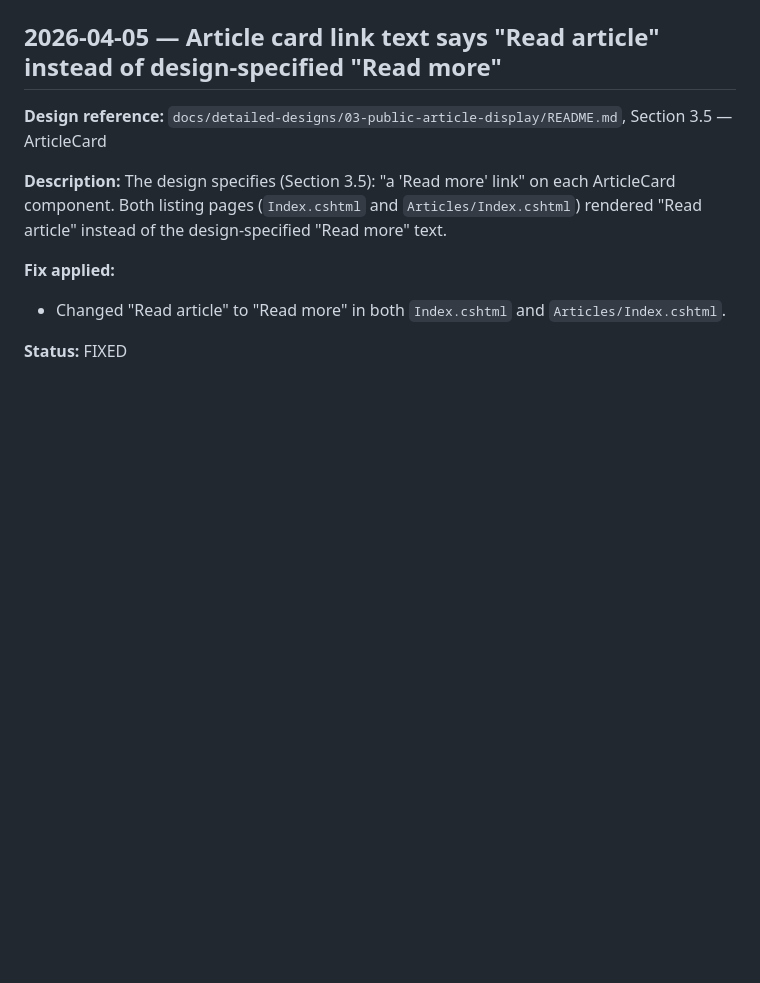
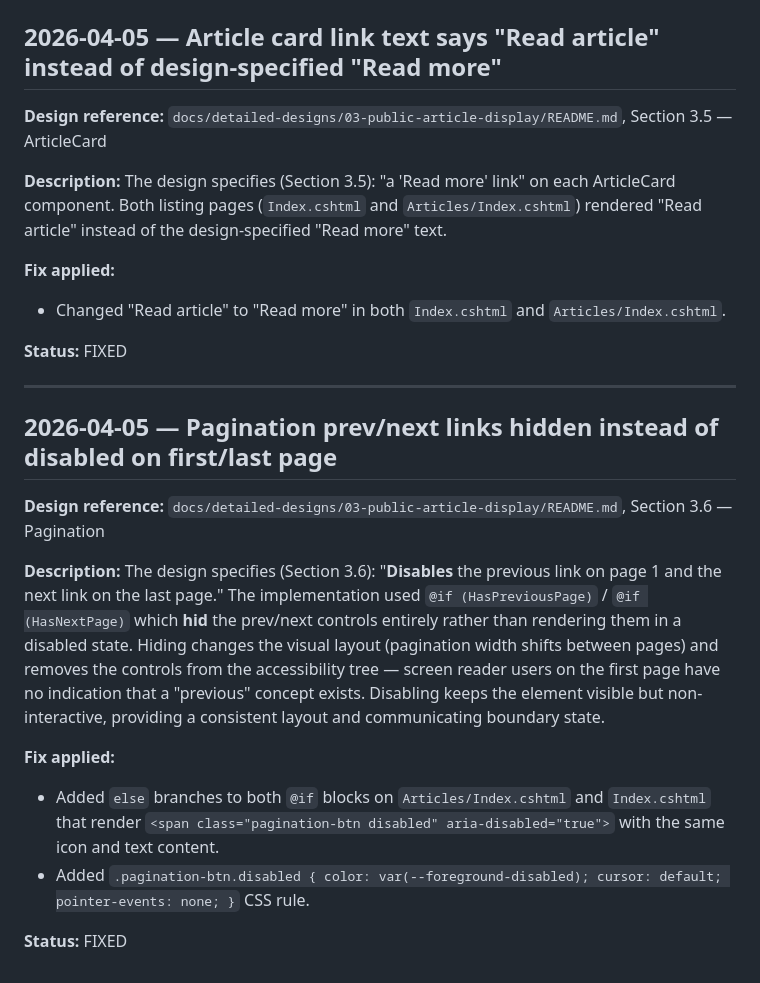
Before and after one commit to QuinntyneBrown/Blog, a Markdown page: docs/conformance.md, the part around the change. GitHub-like rendering; blank space fills up the shorter version.

Commit message:
docs: add conformance entry for disabled pagination buttons fix
Co-Authored-By: Claude Opus 4.6 (1M context) <noreply@anthropic.com>

```diff
--- a/docs/conformance.md
+++ b/docs/conformance.md
@@ -1731,3 +1731,18 @@ The design specifies (Section 3.5): "a 'Read more' link" on each ArticleCard com
 - Changed "Read article" to "Read more" in both `Index.cshtml` and `Articles/Index.cshtml`.
 
 **Status:** FIXED
+
+---
+
+## 2026-04-05 — Pagination prev/next links hidden instead of disabled on first/last page
+
+**Design reference:** `docs/detailed-designs/03-public-article-display/README.md`, Section 3.6 — Pagination
+
+**Description:**
+The design specifies (Section 3.6): "**Disables** the previous link on page 1 and the next link on the last page." The implementation used `@if (HasPreviousPage)` / `@if (HasNextPage)` which **hid** the prev/next controls entirely rather than rendering them in a disabled state. Hiding changes the visual layout (pagination width shifts between pages) and removes the controls from the accessibility tree — screen reader users on the first page have no indication that a "previous" concept exists. Disabling keeps the element visible but non-interactive, providing a consistent layout and communicating boundary state.
+
+**Fix applied:**
+- Added `else` branches to both `@if` blocks on `Articles/Index.cshtml` and `Index.cshtml` that render `<span class="pagination-btn disabled" aria-disabled="true">` with the same icon and text content.
+- Added `.pagination-btn.disabled { color: var(--foreground-disabled); cursor: default; pointer-events: none; }` CSS rule.
+
+**Status:** FIXED
```
